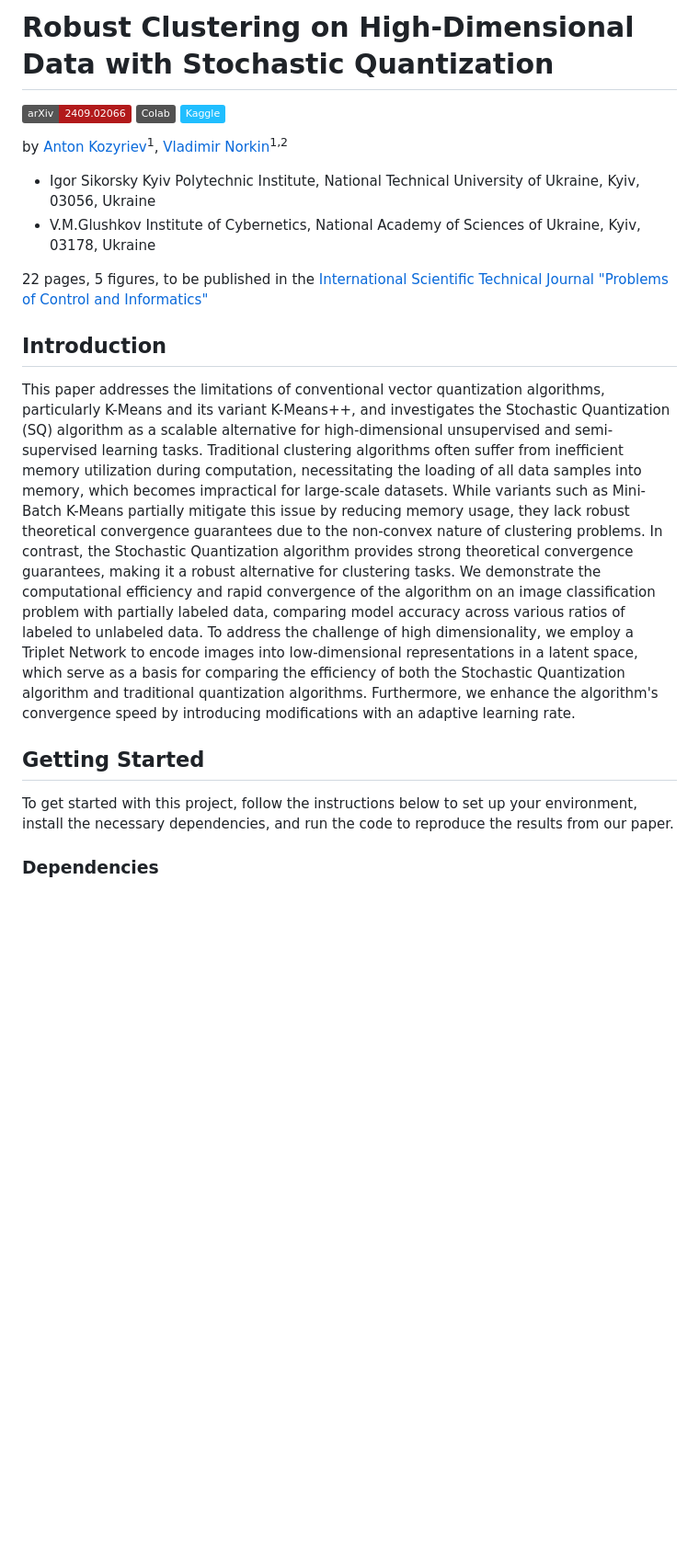
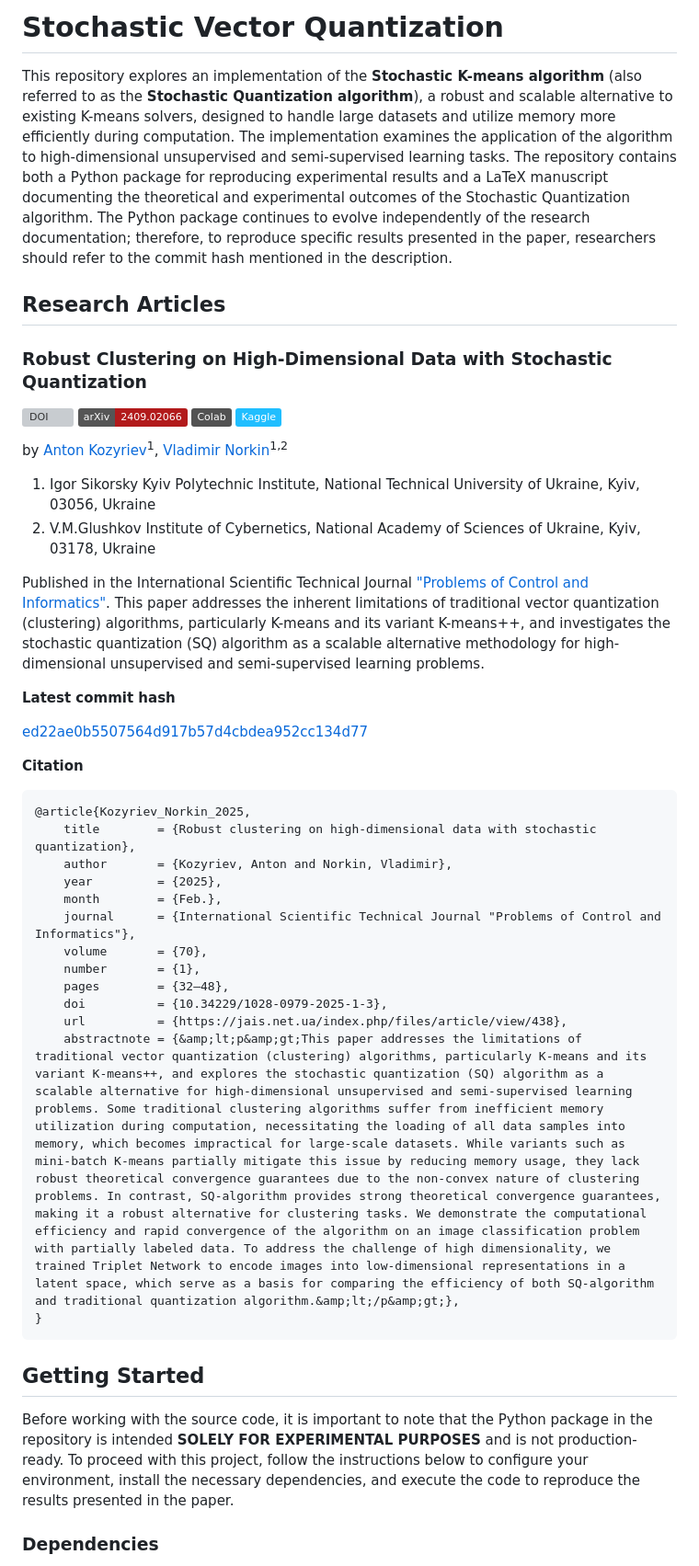
Before and after one commit to kaydotdev/stochastic-quantization, a Markdown page: README.md, the part around the change printed below. Shown: that part at 92% size. Drawn GitHub-style; badges without logos; blank space fills up the shorter version; grey boxes are pictures that could not be loaded.

Commit message:
doc(README.md): update repository description for multiarticle listing

````diff
--- a/README.md
+++ b/README.md
@@ -1,36 +1,62 @@
-# Robust Clustering on High-Dimensional Data with Stochastic Quantization
+# Stochastic Vector Quantization
 
+This repository explores an implementation of the **Stochastic K-means algorithm** (also referred to as the
+**Stochastic Quantization algorithm**), a robust and scalable alternative to existing K-means solvers, designed to
+handle large datasets and utilize memory more efficiently during computation. The implementation examines the
+application of the algorithm to high-dimensional unsupervised and semi-supervised learning tasks. The repository
+contains both a Python package for reproducing experimental results and a LaTeX manuscript documenting the theoretical
+and experimental outcomes of the Stochastic Quantization algorithm. The Python package continues to evolve
+independently of the research documentation; therefore, to reproduce specific results presented in the paper,
+researchers should refer to the commit hash mentioned in the description.
+
+## Research Articles
+
+### Robust Clustering on High-Dimensional Data with Stochastic Quantization
+
+[![DOI](https://img.shields.io/badge/DOI-10.34229/1028--0979--2025--1--3-blue.svg)](https://doi.org/10.34229/1028-0979-2025-1-3)
 [![Arxiv](https://img.shields.io/badge/arXiv-2409.02066-B21A1B)](https://doi.org/10.48550/arXiv.2409.02066)
 [![Open In Colab](https://img.shields.io/badge/Colab-F9AB00?logo=googlecolab&color=525252)](https://colab.research.google.com/github/kaydotdev/stochastic-quantization/blob/master/code/notebooks/quantization.ipynb)
 [![Open In Kaggle](https://img.shields.io/badge/Kaggle-20BEFF?logo=Kaggle&logoColor=white)](https://www.kaggle.com/notebooks/welcome?src=https://github.com/kaydotdev/stochastic-quantization/blob/master/code/notebooks/quantization.ipynb)
 
 by [Anton Kozyriev](mailto:a.kozyriev@kpi.ua)<sup>1</sup>, [Vladimir Norkin](mailto:v.norkin@kpi.ua)<sup>1,2</sup>
 
- - Igor Sikorsky Kyiv Polytechnic Institute, National Technical University of Ukraine, Kyiv, 03056, Ukraine
- - V.M.Glushkov Institute of Cybernetics, National Academy of Sciences of Ukraine, Kyiv, 03178, Ukraine
+1. Igor Sikorsky Kyiv Polytechnic Institute, National Technical University of Ukraine, Kyiv, 03056, Ukraine
+2. V.M.Glushkov Institute of Cybernetics, National Academy of Sciences of Ukraine, Kyiv, 03178, Ukraine
 
-22 pages, 5 figures, to be published in the [International Scientific Technical Journal "Problems of Control and Informatics"](https://jais.net.ua/)
+Published in the International Scientific Technical Journal
+["Problems of Control and Informatics"](https://jais.net.ua/). This paper addresses the inherent limitations of
+traditional vector quantization (clustering) algorithms, particularly K-means and its variant K-means++, and
+investigates the stochastic quantization (SQ) algorithm as a scalable alternative methodology for high-dimensional
+unsupervised and semi-supervised learning problems.
 
-## Introduction
+**Latest commit hash**
 
-This paper addresses the limitations of conventional vector quantization algorithms, particularly K-Means and its
-variant K-Means++, and investigates the Stochastic Quantization (SQ) algorithm as a scalable alternative for
-high-dimensional unsupervised and semi-supervised learning tasks. Traditional clustering algorithms often suffer
-from inefficient memory utilization during computation, necessitating the loading of all data samples into memory,
-which becomes impractical for large-scale datasets. While variants such as Mini-Batch K-Means partially mitigate this
-issue by reducing memory usage, they lack robust theoretical convergence guarantees due to the non-convex nature of
-clustering problems. In contrast, the Stochastic Quantization algorithm provides strong theoretical convergence
-guarantees, making it a robust alternative for clustering tasks. We demonstrate the computational efficiency and rapid
-convergence of the algorithm on an image classification problem with partially labeled data, comparing model accuracy
-across various ratios of labeled to unlabeled data. To address the challenge of high dimensionality, we employ a
-Triplet Network to encode images into low-dimensional representations in a latent space, which serve as a basis for
-comparing the efficiency of both the Stochastic Quantization algorithm and traditional quantization algorithms.
-Furthermore, we enhance the algorithm's convergence speed by introducing modifications with an adaptive learning rate.
+[ed22ae0b5507564d917b57d4cbdea952cc134d77](https://github.com/kaydotdev/stochastic-quantization/commit/ed22ae0b5507564d917b57d4cbdea952cc134d77)
+
+**Citation**
+
+```bib
+@article{Kozyriev_Norkin_2025,
+	title        = {Robust clustering on high-dimensional data with stochastic quantization},
+	author       = {Kozyriev, Anton and Norkin, Vladimir},
+	year         = {2025},
+	month        = {Feb.},
+	journal      = {International Scientific Technical Journal "Problems of Control and Informatics"},
+	volume       = {70},
+	number       = {1},
+	pages        = {32–48},
+	doi          = {10.34229/1028-0979-2025-1-3},
+	url          = {https://jais.net.ua/index.php/files/article/view/438},
+	abstractnote = {&amp;lt;p&amp;gt;This paper addresses the limitations of traditional vector quantization (clustering) algorithms, particularly K-means and its variant K-means++, and explores the stochastic quantization (SQ) algorithm as a scalable alternative for high-dimensional unsupervised and semi-supervised learning problems. Some traditional clustering algorithms suffer from inefficient memory utilization during computation, necessitating the loading of all data samples into memory, which becomes impractical for large-scale datasets. While variants such as mini-batch K-means partially mitigate this issue by reducing memory usage, they lack robust theoretical convergence guarantees due to the non-convex nature of clustering problems. In contrast, SQ-algorithm provides strong theoretical convergence guarantees, making it a robust alternative for clustering tasks. We demonstrate the computational efficiency and rapid convergence of the algorithm on an image classification problem with partially labeled data. To address the challenge of high dimensionality, we trained Triplet Network to encode images into low-dimensional representations in a latent space, which serve as a basis for comparing the efficiency of both SQ-algorithm and traditional quantization algorithm.&amp;lt;/p&amp;gt;},
+}
+```
 
 ## Getting Started
 
-To get started with this project, follow the instructions below to set up your environment, install the necessary
-dependencies, and run the code to reproduce the results from our paper.
+Before working with the source code, it is important to note that the Python package in the repository is intended
+**SOLELY FOR EXPERIMENTAL PURPOSES** and is not production-ready. To proceed with this project, follow the instructions
+below to configure your environment, install the necessary dependencies, and execute the code to reproduce the results
+presented in the paper.
 
 ### Dependencies
 
````
Also changed, not shown: other parts of README.md (+0 -16 lines).
